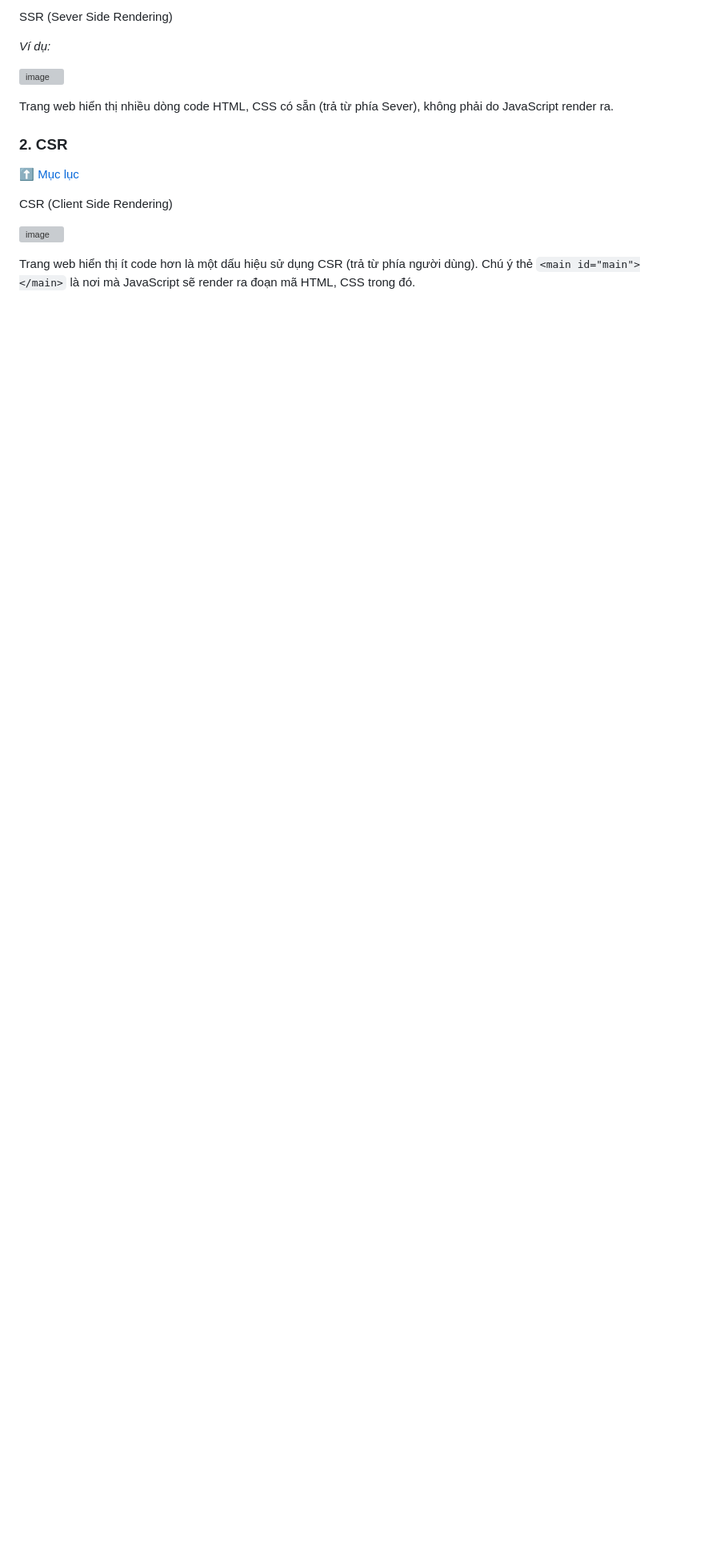
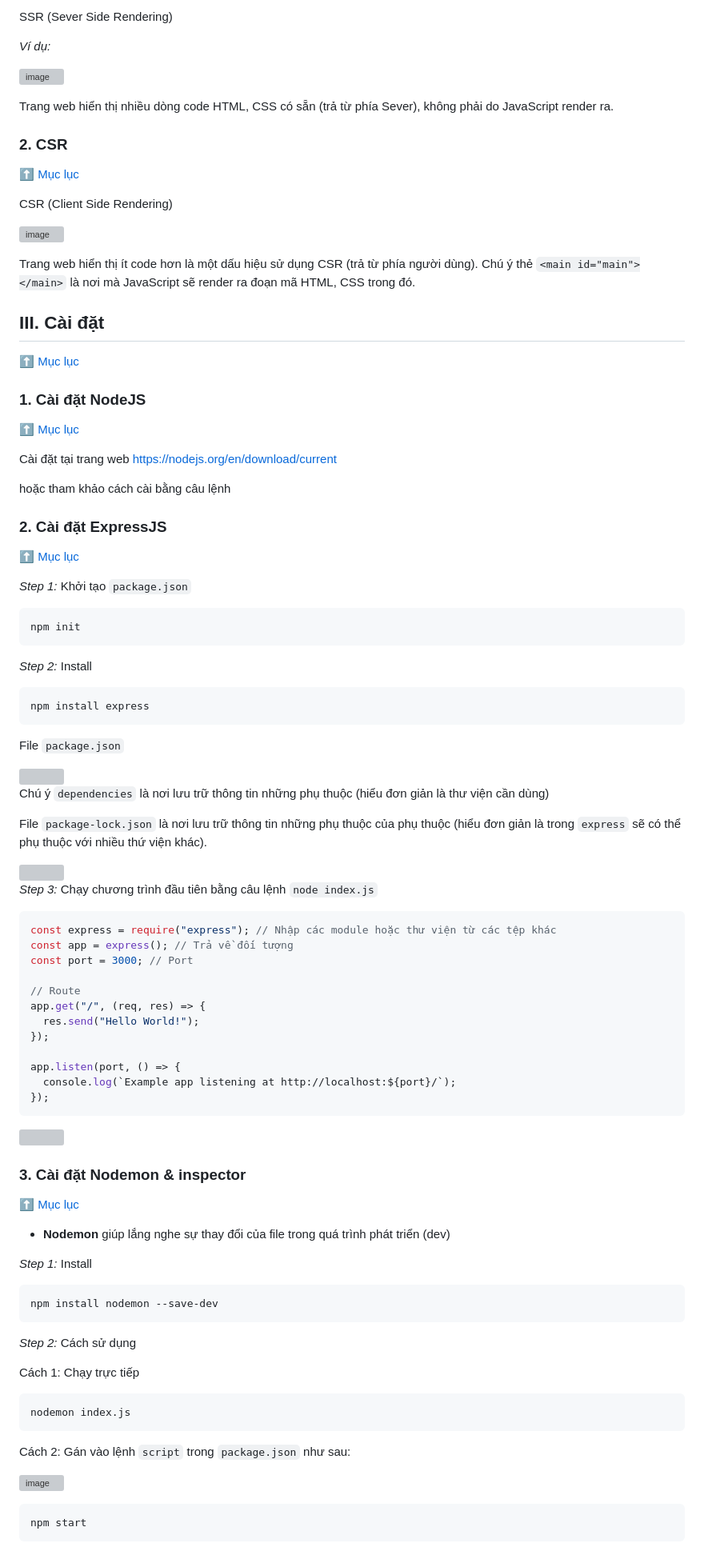
Before and after one commit to CUNGVANTHANG/Back-end, a Markdown page: NodeJS, ExpressJS Theory/README.md, the part around the change printed below. Shown: that part at 80% size. Drawn GitHub-style; blank space fills up the shorter version; grey boxes are pictures that could not be loaded.

````diff
--- a/NodeJS, ExpressJS Theory/README.md
+++ b/NodeJS, ExpressJS Theory/README.md
@@ -88,3 +89,85 @@ CSR (Client Side Rendering)
 ![image](https://github.com/CUNGVANTHANG/NodeJS/assets/96326479/8281142b-4943-463d-bfbc-9884c5d48dd3)
 
 Trang web hiển thị ít code hơn là một dấu hiệu sử dụng CSR (trả từ phía người dùng). Chú ý thẻ `<main id="main"></main>` là nơi mà JavaScript sẽ render ra đoạn mã HTML, CSS trong đó.
+
+## III. Cài đặt
+[:arrow_up: Mục lục](#mục-lục)
+
+### 1. Cài đặt NodeJS
+[:arrow_up: Mục lục](#mục-lục)
+
+Cài đặt tại trang web https://nodejs.org/en/download/current
+
+hoặc tham khảo cách cài bằng câu lệnh
+
+### 2. Cài đặt ExpressJS
+[:arrow_up: Mục lục](#mục-lục)
+
+_Step 1:_ Khởi tạo `package.json`
+
+```
+npm init
+```
+
+_Step 2:_ Install
+
+```
+npm install express
+```
+
+File `package.json`
+
+<img src="https://github.com/CUNGVANTHANG/NodeJS/assets/96326479/d0b826d8-2a1c-4d45-ae19-65b3635fc98d" width="500px">
+
+Chú ý `dependencies` là nơi lưu trữ thông tin những phụ thuộc (hiểu đơn giản là thư viện cần dùng)
+
+File `package-lock.json` là nơi lưu trữ thông tin những phụ thuộc của phụ thuộc (hiểu đơn giản là trong `express` sẽ có thể phụ thuộc với nhiều thứ viện khác).
+
+<img src="https://github.com/CUNGVANTHANG/NodeJS/assets/96326479/4dff0868-9805-419d-b5cc-4fb11bec4c78" width="500px">
+
+_Step 3:_ Chạy chương trình đầu tiên bằng câu lệnh `node index.js`
+
+```js
+const express = require("express"); // Nhập các module hoặc thư viện từ các tệp khác
+const app = express(); // Trả về đối tượng
+const port = 3000; // Port
+
+// Route
+app.get("/", (req, res) => {
+  res.send("Hello World!");
+});
+
+app.listen(port, () => {
+  console.log(`Example app listening at http://localhost:${port}/`);
+});
+```
+
+<img src="https://github.com/CUNGVANTHANG/NodeJS/assets/96326479/d1c5020b-c77e-4de9-a0a8-9817a82847a0" width="500px">
+
+### 3. Cài đặt Nodemon & inspector
+[:arrow_up: Mục lục](#mục-lục)
+
+- **Nodemon** giúp lắng nghe sự thay đổi của file trong quá trình phát triển (dev)
+
+_Step 1:_ Install
+
+```
+npm install nodemon --save-dev
+```
+
+_Step 2:_ Cách sử dụng
+
+Cách 1: Chạy trực tiếp
+
+```
+nodemon index.js
+```
+
+Cách 2: Gán vào lệnh `script` trong `package.json` như sau:
+
+![image](https://github.com/CUNGVANTHANG/NodeJS/assets/96326479/d6ff8d77-db75-4340-aa11-9a390b2877a0)
+
+```
+npm start
+```
+
````
Also changed, not shown: other parts of NodeJS, ExpressJS Theory/README.md (+61 -1 lines).
